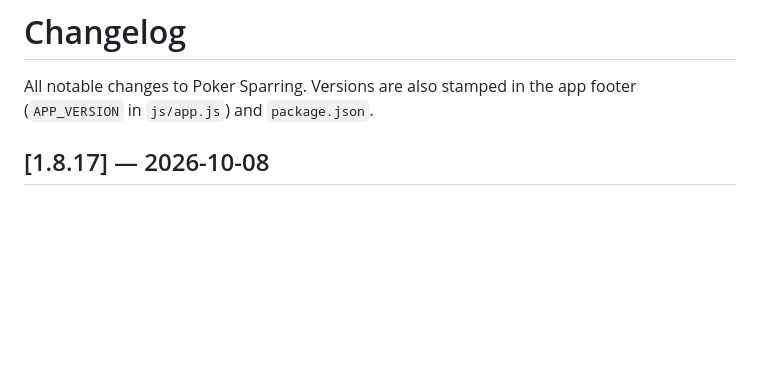
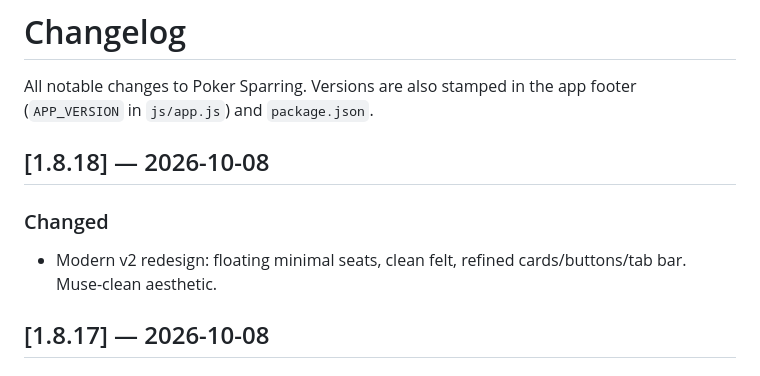
Before and after one commit to swimkevin/poker-sparring, a Markdown page: CHANGELOG.md, the part around the change. Drawn GitHub-style; blank space fills up the shorter version.

Commit message:
v1.8.18 changelog

```diff
--- a/CHANGELOG.md
+++ b/CHANGELOG.md
@@ -2,6 +2,11 @@
 
 All notable changes to Poker Sparring. Versions are also stamped in the app
 footer (`APP_VERSION` in `js/app.js`) and `package.json`.
+
+## [1.8.18] — 2026-10-08
+
+### Changed
+- Modern v2 redesign: floating minimal seats, clean felt, refined cards/buttons/tab bar. Muse-clean aesthetic.
 
 ## [1.8.17] — 2026-10-08
 
```
